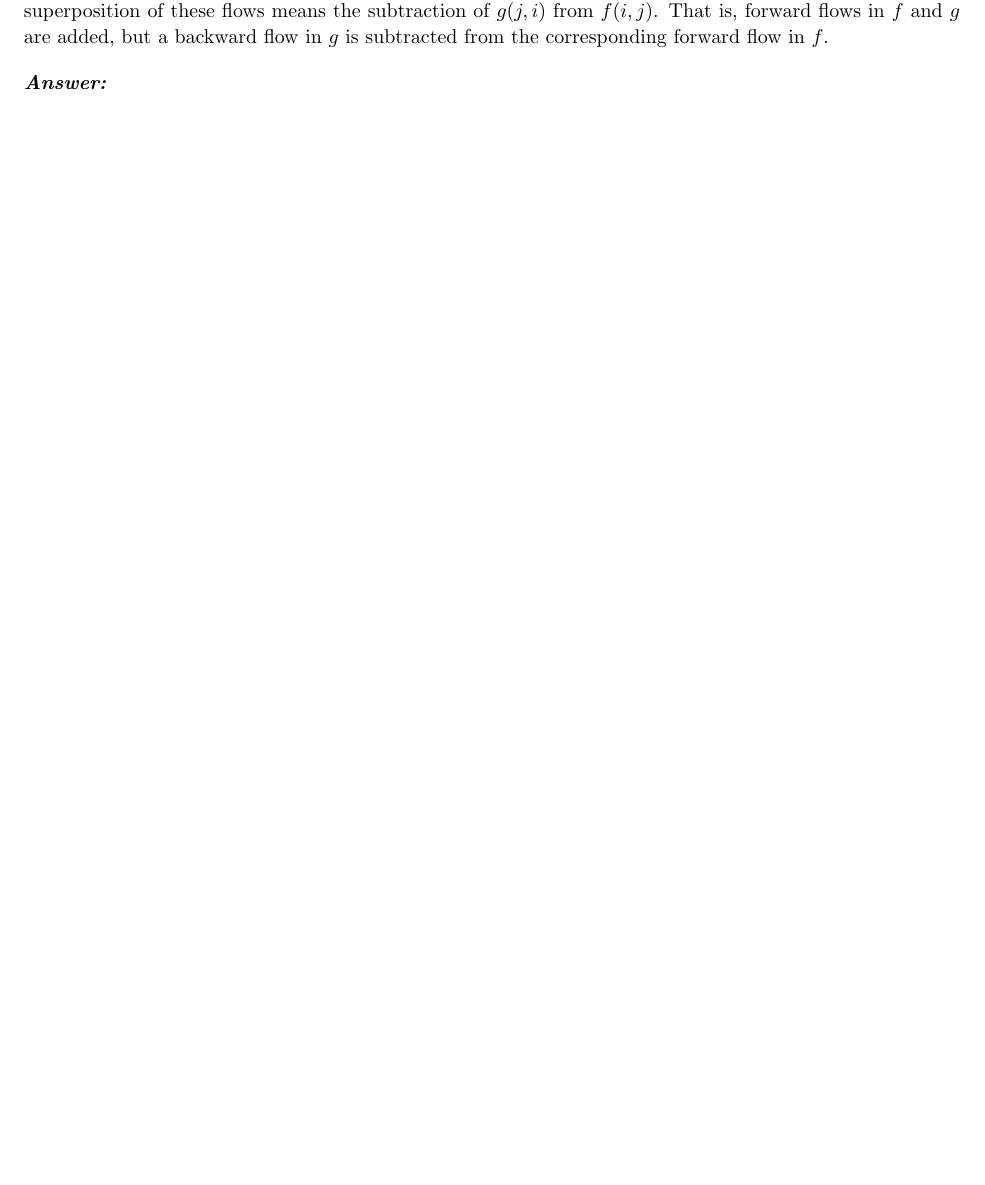
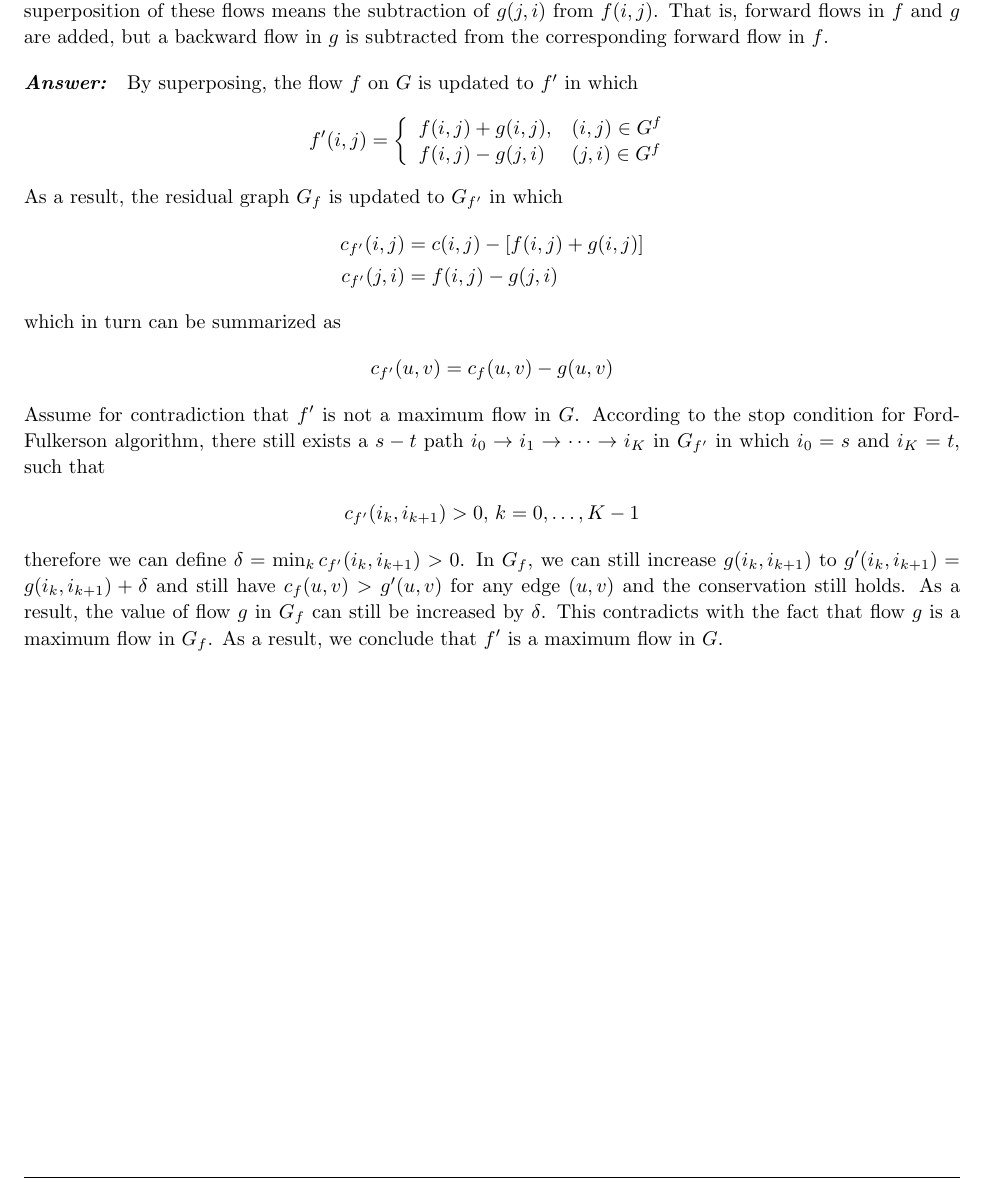
Before and after one commit to huragok/Assignments_ECS_222A, a LaTeX problem sheet (HW4/Document/document.tex): part of page 13 of 13, cut so that both start at the same text, the shorter picture padded with empty space. Compiled offline with pdfLaTeX.

Commit message:
Problem 5 completed.

```diff
--- a/HW4/Document/document.tex
+++ b/HW4/Document/document.tex
@@ -885,6 +885,38 @@
 
         \vspace{10pt}
         \problemAnswer{
+            By superposing, the flow $f$ on $G$ is updated to $f'$ in which
+            \begin{align*}
+                f'(i, j) = \left\{\begin{array}{ll}f(i, j) + g(i,
+                j), & (i, j) \in G^f \\ f(i, j) - g(j,
+                i) & (j, i) \in G^f\end{array}\right.
+            \end{align*}
+            As a result, the residual graph $G_f$ is updated to $G_{f'}$ in
+            which
+            \begin{align*}
+                c_{f'}(i, j) & = c(i, j) - [f(i, j) + g(i, j)] \\
+                c_{f'}(j, i) & = f(i, j) - g(j, i)
+            \end{align*}
+            which in turn can be summarized as
+            \begin{align*}
+                c_{f'}(u, v) = c_f(u, v) - g(u, v)
+            \end{align*}
+            Assume for contradiction that $f'$ is not a maximum flow in $G$.
+            According to the stop condition for Ford-Fulkerson algorithm, there
+            still exists a $s-t$ path
+            $i_0\rightarrow i_1\rightarrow\cdots\rightarrow i_K$ in $G_{f'}$ in
+            which $i_0=s$ and $i_K=t$, such that
+            \begin{align*}
+                c_{f'}(i_k, i_{k+1}) > 0,\, k=0,\ldots, K-1
+            \end{align*}
+            therefore we can define $\delta = \min_{k}c_{f'}(i_k, i_{k+1}) > 0$.
+            In $G_{f}$, we can still increase $g(i_k, i_{k+1})$ to $g'(i_k,
+            i_{k+1}) = g(i_k, i_{k+1}) + \delta$ and still have $c_f(u, v) >
+            g'(u, v)$ for any edge $(u, v)$ and the conservation still holds. As
+            a result, the value of flow $g$ in $G_f$ can still be increased by
+            $\delta$. This contradicts with the fact that flow $g$ is a maximum
+            flow in $G_f$. As a result, we conclude that $f'$ is a maximum flow
+            in $G$.
 
         }
 
```
Also changed, not shown: HW4/Document/document.pdf.
